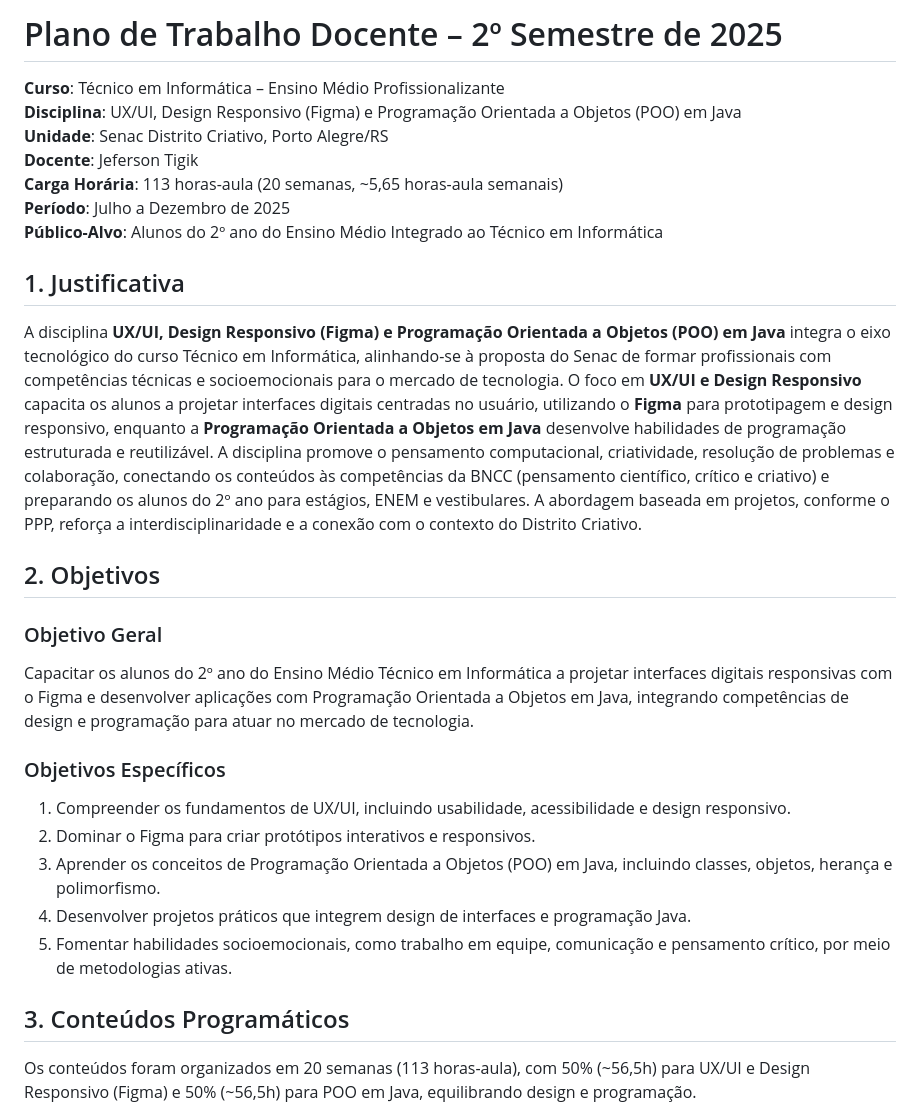
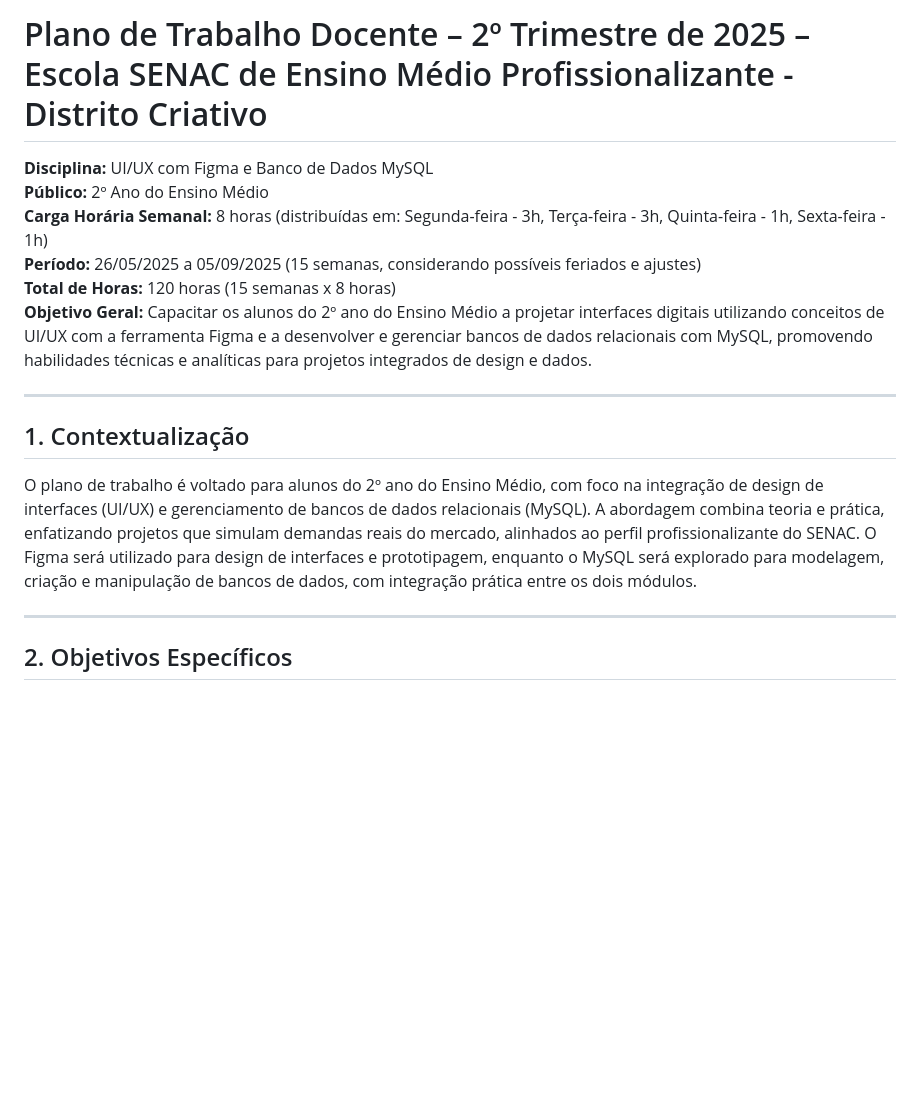
Before and after one commit to jtigik/dist_creative_2_ano, a Markdown page: README.md, the part around the change printed below. Rendered like a GitHub page; blank space fills up the shorter version.

```diff
--- a/README.md
+++ b/README.md
@@ -1,28 +1,19 @@
-# Plano de Trabalho Docente – 2º Semestre de 2025
+# Plano de Trabalho Docente – 2º Trimestre de 2025 – Escola SENAC de Ensino Médio Profissionalizante - Distrito Criativo
 
-**Curso**: Técnico em Informática – Ensino Médio Profissionalizante
-**Disciplina**: UX/UI, Design Responsivo (Figma) e Programação Orientada a Objetos (POO) em Java
-**Unidade**: Senac Distrito Criativo, Porto Alegre/RS
-**Docente**: Jeferson Tigik
-**Carga Horária**: 113 horas-aula (20 semanas, ~5,65 horas-aula semanais)
-**Período**: Julho a Dezembro de 2025
-**Público-Alvo**: Alunos do 2º ano do Ensino Médio Integrado ao Técnico em Informática
+**Disciplina:** UI/UX com Figma e Banco de Dados MySQL
+**Público:** 2º Ano do Ensino Médio
+**Carga Horária Semanal:** 8 horas (distribuídas em: Segunda-feira - 3h, Terça-feira - 3h, Quinta-feira - 1h, Sexta-feira - 1h)
+**Período:** 26/05/2025 a 05/09/2025 (15 semanas, considerando possíveis feriados e ajustes)
+**Total de Horas:** 120 horas (15 semanas x 8 horas)
+**Objetivo Geral:** Capacitar os alunos do 2º ano do Ensino Médio a projetar interfaces digitais utilizando conceitos de UI/UX com a ferramenta Figma e a desenvolver e gerenciar bancos de dados relacionais com MySQL, promovendo habilidades técnicas e analíticas para projetos integrados de design e dados.
 
-## 1. Justificativa
-A disciplina **UX/UI, Design Responsivo (Figma) e Programação Orientada a Objetos (POO) em Java** integra o eixo tecnológico do curso Técnico em Informática, alinhando-se à proposta do Senac de formar profissionais com competências técnicas e socioemocionais para o mercado de tecnologia. O foco em **UX/UI e Design Responsivo** capacita os alunos a projetar interfaces digitais centradas no usuário, utilizando o **Figma** para prototipagem e design responsivo, enquanto a **Programação Orientada a Objetos em Java** desenvolve habilidades de programação estruturada e reutilizável. A disciplina promove o pensamento computacional, criatividade, resolução de problemas e colaboração, conectando os conteúdos às competências da BNCC (pensamento científico, crítico e criativo) e preparando os alunos do 2º ano para estágios, ENEM e vestibulares. A abordagem baseada em projetos, conforme o PPP, reforça a interdisciplinaridade e a conexão com o contexto do Distrito Criativo.
+---
 
-## 2. Objetivos
+## 1. Contextualização
 
-### Objetivo Geral
-Capacitar os alunos do 2º ano do Ensino Médio Técnico em Informática a projetar interfaces digitais responsivas com o Figma e desenvolver aplicações com Programação Orientada a Objetos em Java, integrando competências de design e programação para atuar no mercado de tecnologia.
+O plano de trabalho é voltado para alunos do 2º ano do Ensino Médio, com foco na integração de design de interfaces (UI/UX) e gerenciamento de bancos de dados relacionais (MySQL). A abordagem combina teoria e prática, enfatizando projetos que simulam demandas reais do mercado, alinhados ao perfil profissionalizante do SENAC. O Figma será utilizado para design de interfaces e prototipagem, enquanto o MySQL será explorado para modelagem, criação e manipulação de bancos de dados, com integração prática entre os dois módulos.
 
-### Objetivos Específicos
-1. Compreender os fundamentos de UX/UI, incluindo usabilidade, acessibilidade e design responsivo.
-2. Dominar o Figma para criar protótipos interativos e responsivos.
-3. Aprender os conceitos de Programação Orientada a Objetos (POO) em Java, incluindo classes, objetos, herança e polimorfismo.
-4. Desenvolver projetos práticos que integrem design de interfaces e programação Java.
-5. Fomentar habilidades socioemocionais, como trabalho em equipe, comunicação e pensamento crítico, por meio de metodologias ativas.
+---
 
-## 3. Conteúdos Programáticos
-Os conteúdos foram organizados em 20 semanas (113 horas-aula), com 50% (~56,5h) para UX/UI e Design Responsivo (Figma) e 50% (~56,5h) para POO em Java, equilibrando design e programação.
+## 2. Objetivos Específicos
 
```
Also changed, not shown: other parts of README.md (+157 -66 lines).
